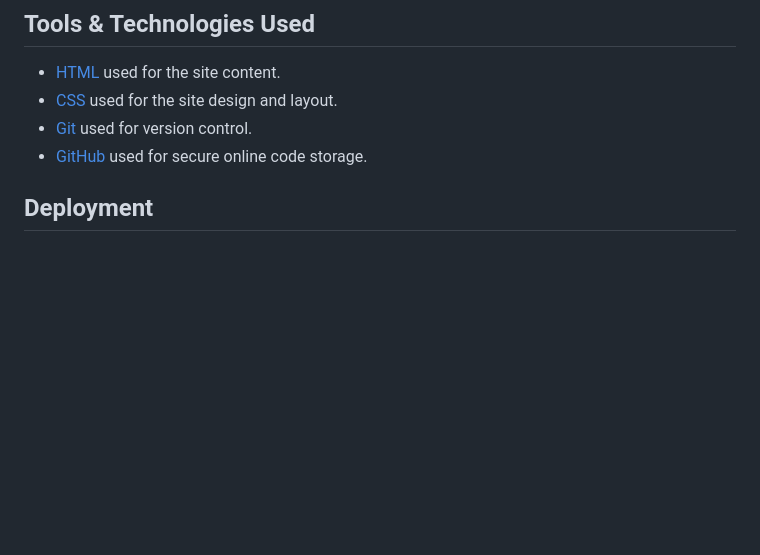
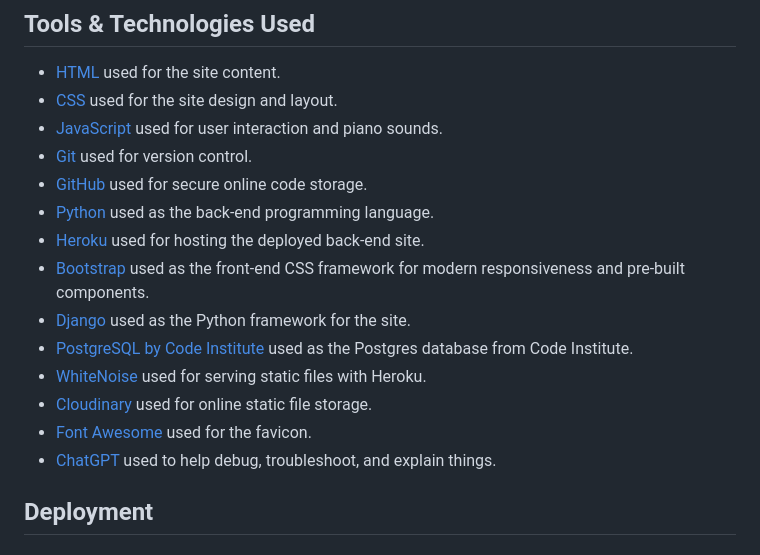
Before and after one commit to Damitwhy/Team4-Sep2024-Hackathon, a Markdown page: README.md, the part around the change. Drawn GitHub-style; blank space fills up the shorter version.

Commit message:
Update Tools & Technologies Used section in README

```diff
--- a/README.md
+++ b/README.md
@@ -51,8 +51,18 @@ Team members:
 
 - [HTML](https://en.wikipedia.org/wiki/HTML) used for the site content.
 - [CSS](https://en.wikipedia.org/wiki/CSS) used for the site design and layout.
+- [JavaScript](https://www.javascript.com) used for user interaction and piano sounds.
 - [Git](https://git-scm.com) used for version control.
 - [GitHub](https://github.com) used for secure online code storage.
+- [Python](https://www.python.org) used as the back-end programming language.
+- [Heroku](https://www.heroku.com) used for hosting the deployed back-end site.
+- [Bootstrap](https://getbootstrap.com) used as the front-end CSS framework for modern responsiveness and pre-built components.
+- [Django](https://www.djangoproject.com) used as the Python framework for the site.
+- [PostgreSQL by Code Institute](https://dbs.ci-dbs.net) used as the Postgres database from Code Institute.
+- [WhiteNoise](https://whitenoise.readthedocs.io) used for serving static files with Heroku.
+- [Cloudinary](https://cloudinary.com) used for online static file storage.
+- [Font Awesome](https://fontawesome.com) used for the favicon.
+- [ChatGPT](https://chat.openai.com) used to help debug, troubleshoot, and explain things.
 
 ## Deployment
 
```
